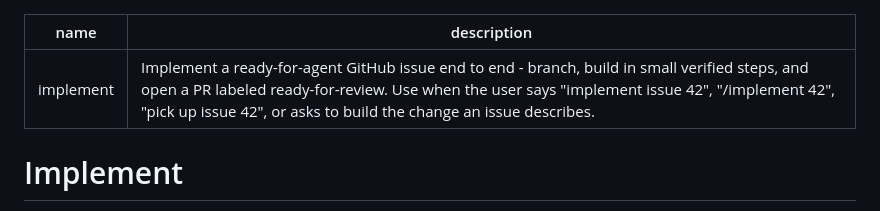
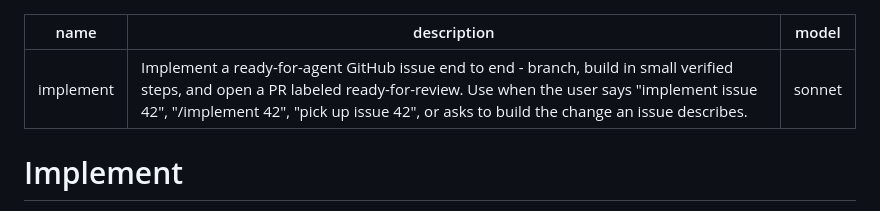
Before and after one commit to Hammerstad/skills, a Markdown page: skills/implement/SKILL.md, the part around the change. Rendered like a GitHub page.

```diff
--- a/skills/implement/SKILL.md
+++ b/skills/implement/SKILL.md
@@ -1,6 +1,7 @@
 ---
 name: implement
 description: Implement a ready-for-agent GitHub issue end to end - branch, build in small verified steps, and open a PR labeled ready-for-review. Use when the user says "implement issue 42", "/implement 42", "pick up issue 42", or asks to build the change an issue describes.
+model: sonnet
 ---
 
 # Implement
```
Also changed, not shown: skills/answer-review/SKILL.md (+1 -0 lines), skills/finish-pr/SKILL.md (+1 -0 lines).
